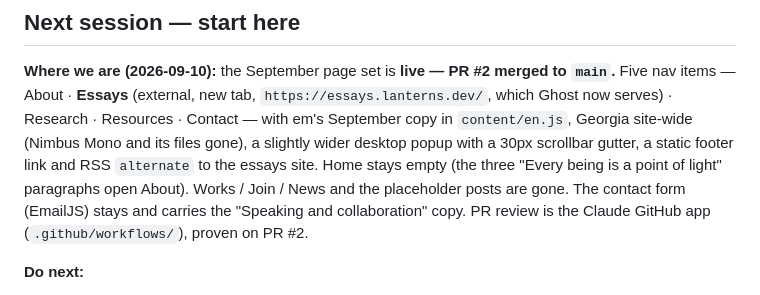
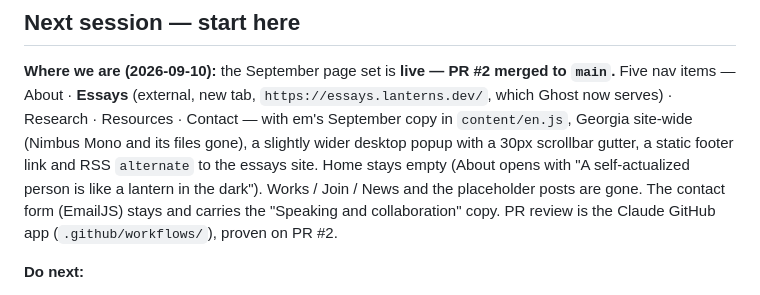
Before and after one commit to Lanterns-Works/lanterns.dev, a Markdown page: docs/PLAN-pages.md, the part around the change. GitHub-like rendering.

Commit message:
Update docs/PLAN-pages.md
Co-authored-by: claude[bot] <209825114+claude[bot]@users.noreply.github.com>

```diff
--- a/docs/PLAN-pages.md
+++ b/docs/PLAN-pages.md
@@ -12,7 +12,7 @@ Five nav items — About · **Essays** (external, new tab, `https://essays.lante
 Ghost now serves) · Research · Resources · Contact — with em's September copy in `content/en.js`,
 Georgia site-wide (Nimbus Mono and its files gone), a slightly wider desktop popup with a 30px
 scrollbar gutter, a static footer link and RSS `alternate` to the essays site. Home stays empty
-(the three "Every being is a point of light" paragraphs open About). Works / Join / News and the
+(About opens with "A self-actualized person is like a lantern in the dark"). Works / Join / News and the
 placeholder posts are gone. The contact form (EmailJS) stays and carries the "Speaking and
 collaboration" copy. PR review is the Claude GitHub app (`.github/workflows/`), proven on PR #2.
 
```
